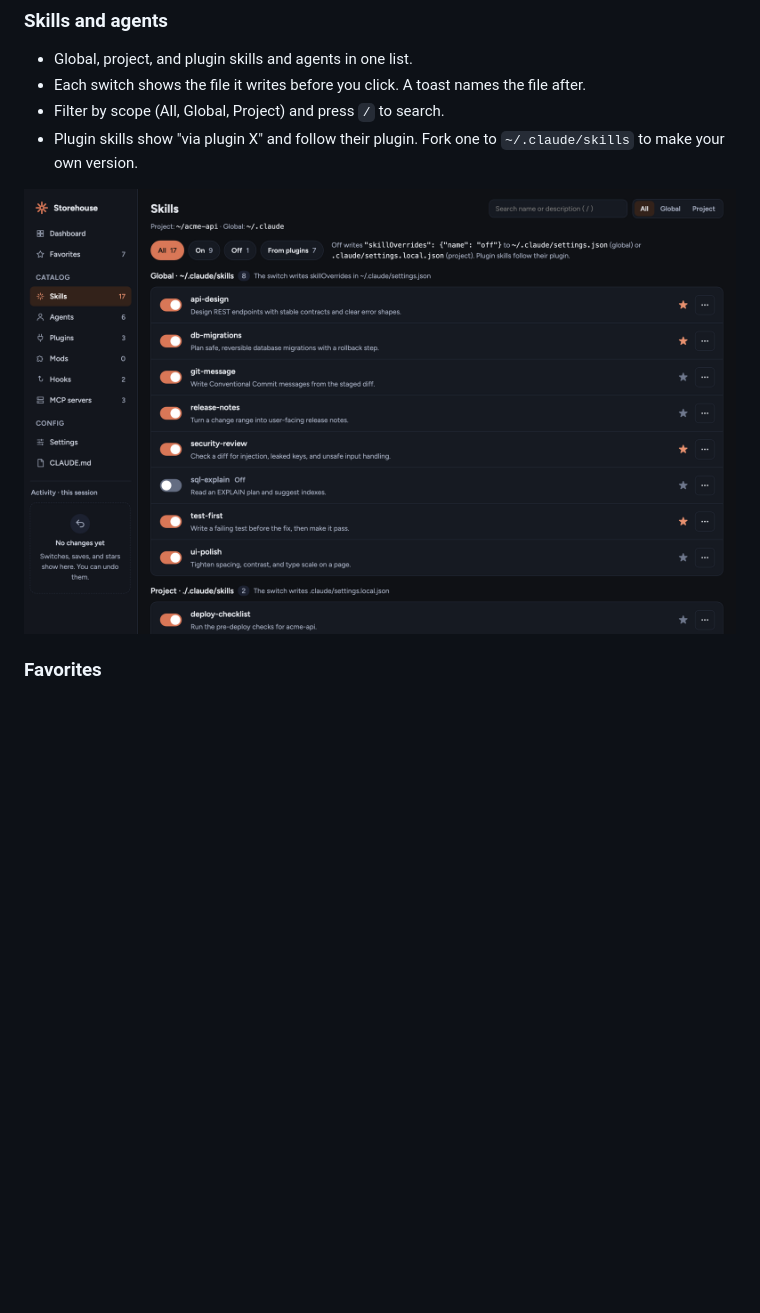
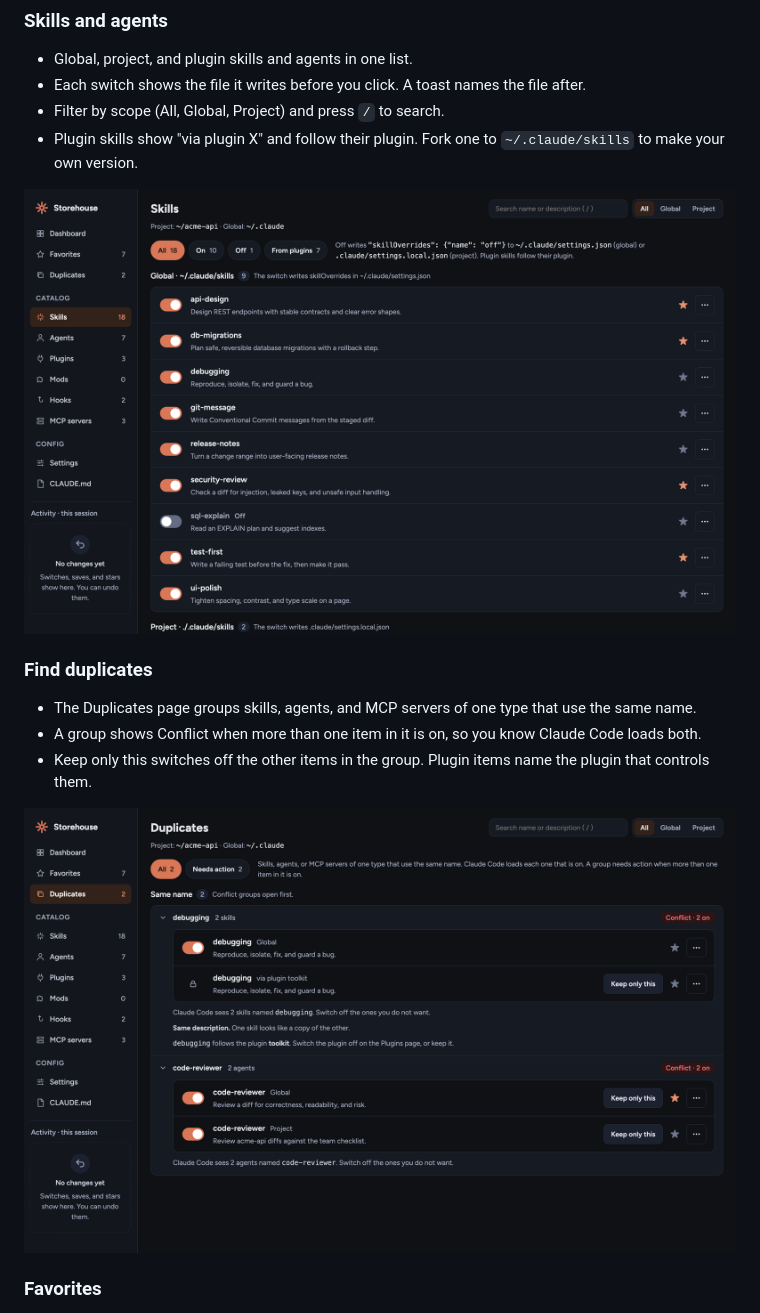
Before and after one commit to Sumonta056/claude-storehouse, a Markdown page: README.md, the part around the change. GitHub-like rendering; pictures changed too: docs/images/duplicates.png (added), docs/images/skills.png; blank space fills up the shorter version.

Commit message:
docs(site): add Duplicates to website, README, and screenshots

```diff
--- a/README.md
+++ b/README.md
@@ -79,6 +79,14 @@ After a few months with Claude Code you have dozens of skills, a handful of plug
 - Plugin skills show "via plugin X" and follow their plugin. Fork one to `~/.claude/skills` to make your own version.
 
 ![Skills page with on/off switches, favorites, and the file each switch writes](https://raw.githubusercontent.com/Sumonta056/claude-storehouse/main/docs/images/skills.png)
+
+### Find duplicates
+
+- The Duplicates page groups skills, agents, and MCP servers of one type that use the same name.
+- A group shows Conflict when more than one item in it is on, so you know Claude Code loads both.
+- Keep only this switches off the other items in the group. Plugin items name the plugin that controls them.
+
+![Duplicates page with two same-name groups marked Conflict and a Keep only this button on each item](https://raw.githubusercontent.com/Sumonta056/claude-storehouse/main/docs/images/duplicates.png)
 
 ### Favorites
 
```
Also changed, not shown: 2 other files.
